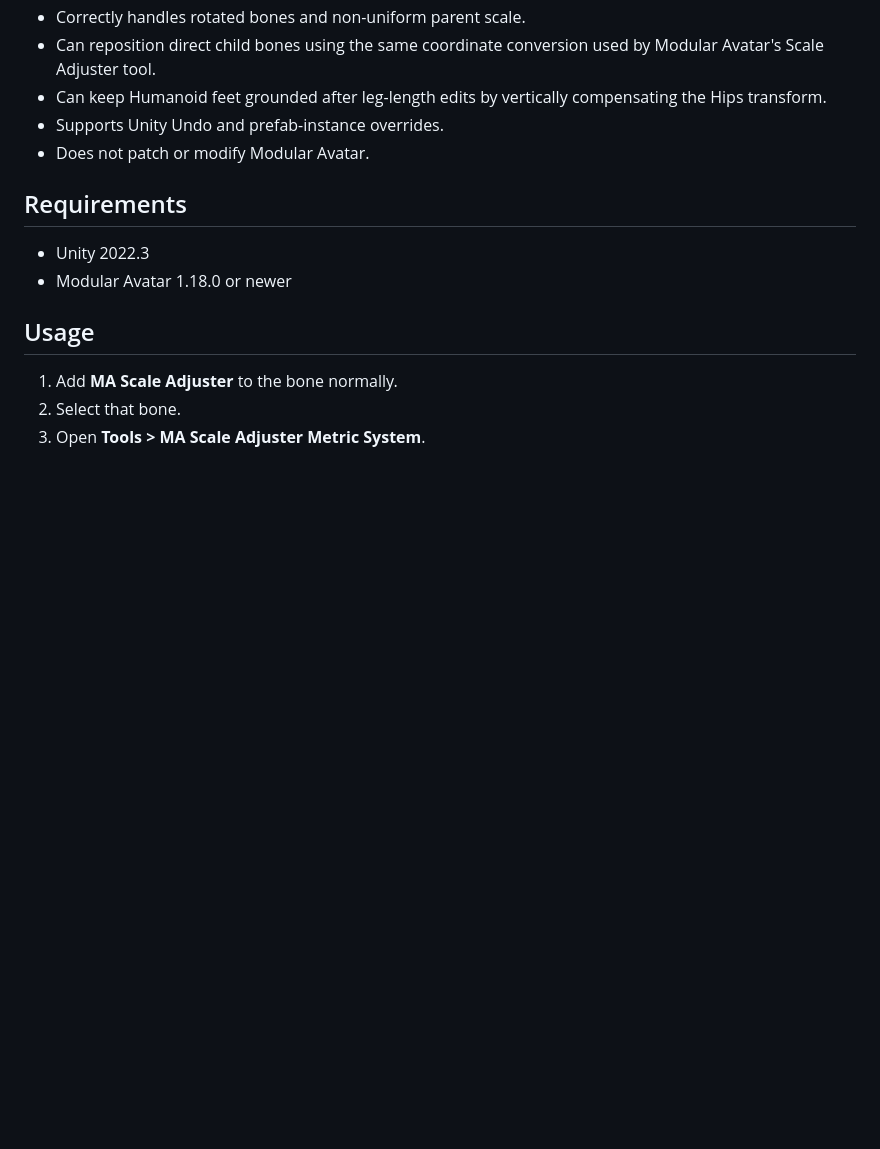
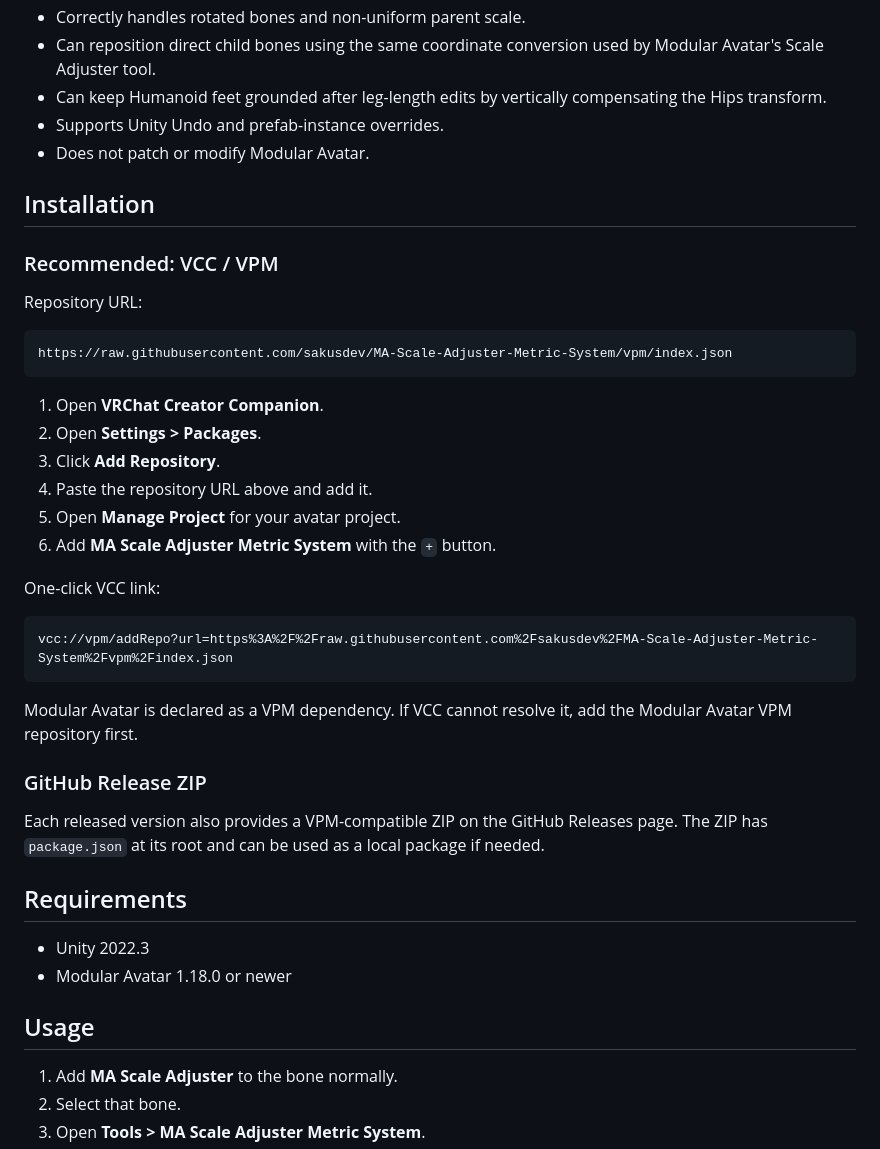
Before and after one commit to sakusdev/MA-Scale-Adjuster-Metric-System, a Markdown page: README.md, the part around the change. Rendered like a GitHub page; blank space fills up the shorter version.

Commit message:
docs: add VCC and VPM installation instructions

````diff
--- a/README.md
+++ b/README.md
@@ -14,6 +14,35 @@ A Unity Editor extension for editing **Modular Avatar / MA Scale Adjuster** from
 - Can keep Humanoid feet grounded after leg-length edits by vertically compensating the Hips transform.
 - Supports Unity Undo and prefab-instance overrides.
 - Does not patch or modify Modular Avatar.
+
+## Installation
+
+### Recommended: VCC / VPM
+
+Repository URL:
+
+```text
+https://raw.githubusercontent.com/sakusdev/MA-Scale-Adjuster-Metric-System/vpm/index.json
+```
+
+1. Open **VRChat Creator Companion**.
+2. Open **Settings > Packages**.
+3. Click **Add Repository**.
+4. Paste the repository URL above and add it.
+5. Open **Manage Project** for your avatar project.
+6. Add **MA Scale Adjuster Metric System** with the `+` button.
+
+One-click VCC link:
+
+```text
+vcc://vpm/addRepo?url=https%3A%2F%2Fraw.githubusercontent.com%2Fsakusdev%2FMA-Scale-Adjuster-Metric-System%2Fvpm%2Findex.json
+```
+
+Modular Avatar is declared as a VPM dependency. If VCC cannot resolve it, add the Modular Avatar VPM repository first.
+
+### GitHub Release ZIP
+
+Each released version also provides a VPM-compatible ZIP on the GitHub Releases page. The ZIP has `package.json` at its root and can be used as a local package if needed.
 
 ## Requirements
 
````
